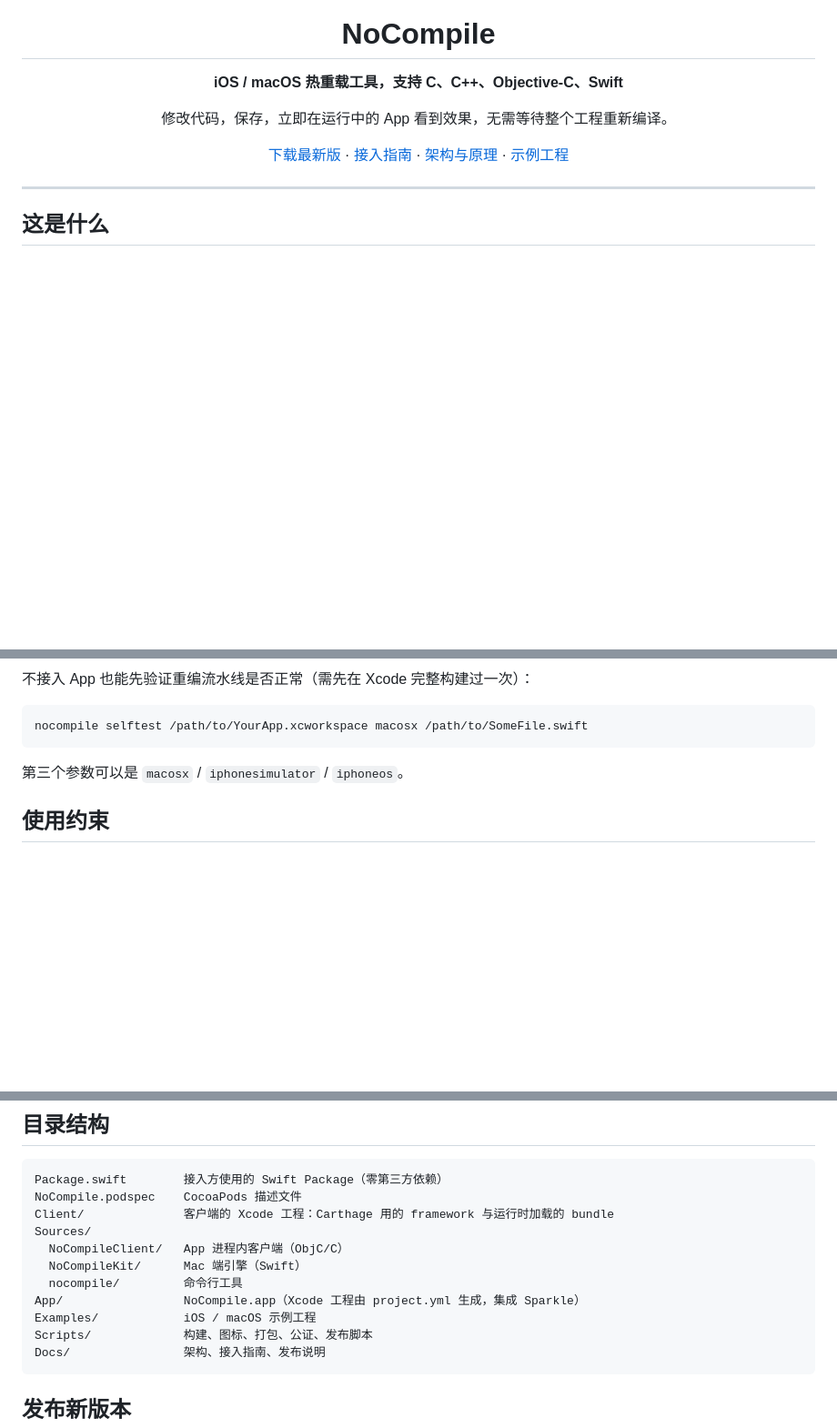
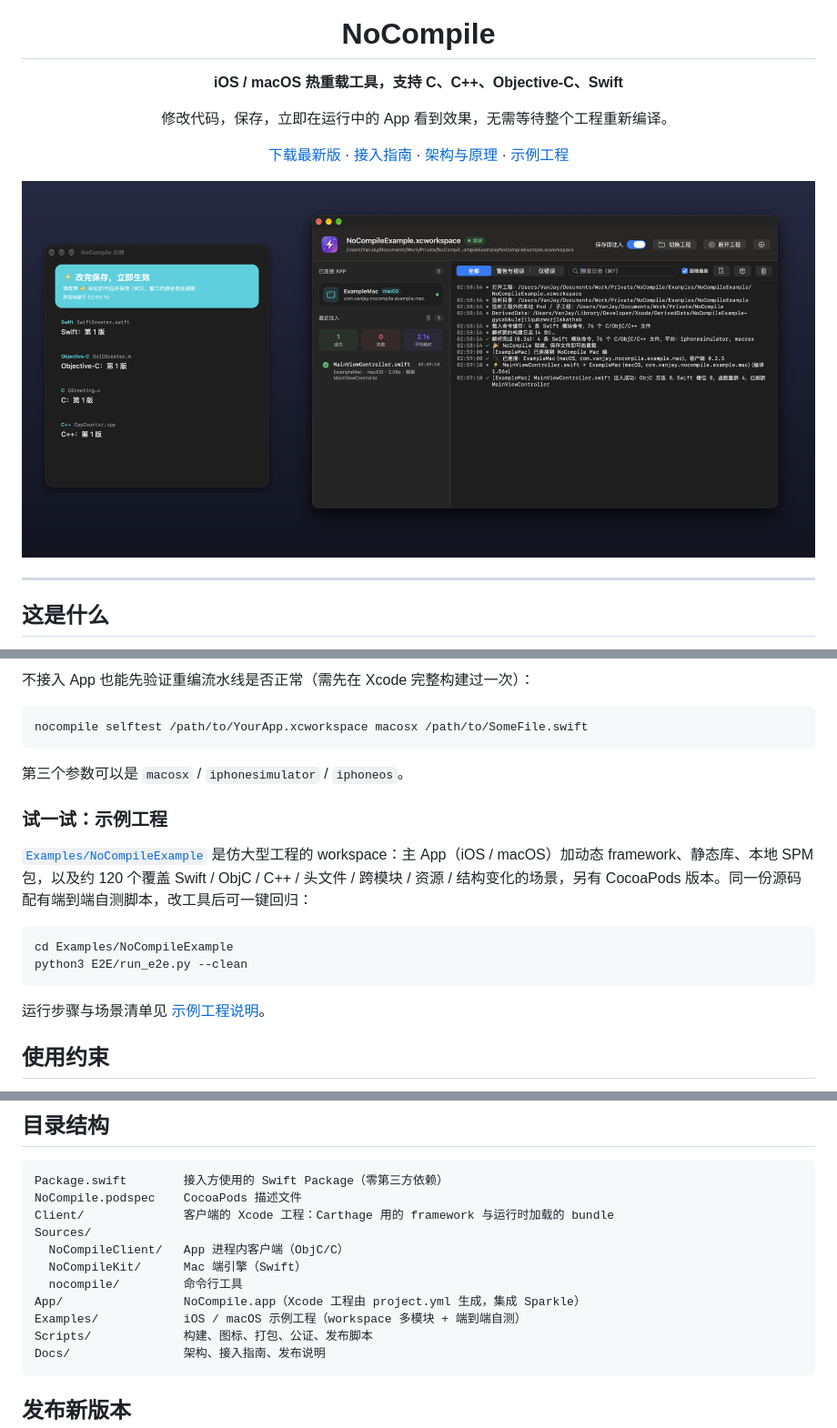
Before and after one commit to wangwanjie/NoCompile, a Markdown page: README.md, 3 parts joined by grey strips. Shown: that part at 91% size. GitHub-like rendering; pictures changed too: Docs/images/Screenshot.png (added); blank space fills up the shorter version.

Commit message:
README 增加运行截图与示例工程说明

````diff
--- a/README.md
+++ b/README.md
@@ -11,6 +11,8 @@
 [下载最新版](https://github.com/wangwanjie/NoCompile/releases/latest) · [接入指南](Docs/Integration.md) · [架构与原理](Docs/Architecture.md) · [示例工程](Examples/NoCompileExample)
 
 </div>
+
+<img src="Docs/images/Screenshot.png" alt="NoCompile 控制台与 Mac 示例 App：保存源文件后，约 1.5 秒即在运行中的 App 里生效">
 
 ---
 
@@ -119,6 +121,17 @@ nocompile selftest /path/to/YourApp.xcworkspace macosx /path/to/SomeFile.swift
 
 第三个参数可以是 `macosx` / `iphonesimulator` / `iphoneos`。
 
+### 试一试：示例工程
+
+[`Examples/NoCompileExample`](Examples/NoCompileExample) 是仿大型工程的 workspace：主 App（iOS / macOS）加动态 framework、静态库、本地 SPM 包，以及约 120 个覆盖 Swift / ObjC / C++ / 头文件 / 跨模块 / 资源 / 结构变化的场景，另有 CocoaPods 版本。同一份源码配有端到端自测脚本，改工具后可一键回归：
+
+```bash
+cd Examples/NoCompileExample
+python3 E2E/run_e2e.py --clean
+```
+
+运行步骤与场景清单见 [示例工程说明](Examples/NoCompileExample/README.md)。
+
 ## 使用约束
 
 热重载的主体是替换**函数体**，仅改方法体（不动方法/属性数量）即时生效。增删方法或存储属性改变了内存布局，这类改动不再拒绝注入、也不会崩溃，按下面的规则处理：
@@ -150,7 +163,7 @@ Sources/
   NoCompileKit/      Mac 端引擎（Swift）
   nocompile/         命令行工具
 App/                 NoCompile.app（Xcode 工程由 project.yml 生成，集成 Sparkle）
-Examples/            iOS / macOS 示例工程
+Examples/            iOS / macOS 示例工程（workspace 多模块 + 端到端自测）
 Scripts/             构建、图标、打包、公证、发布脚本
 Docs/                架构、接入指南、发布说明
 ```
````
